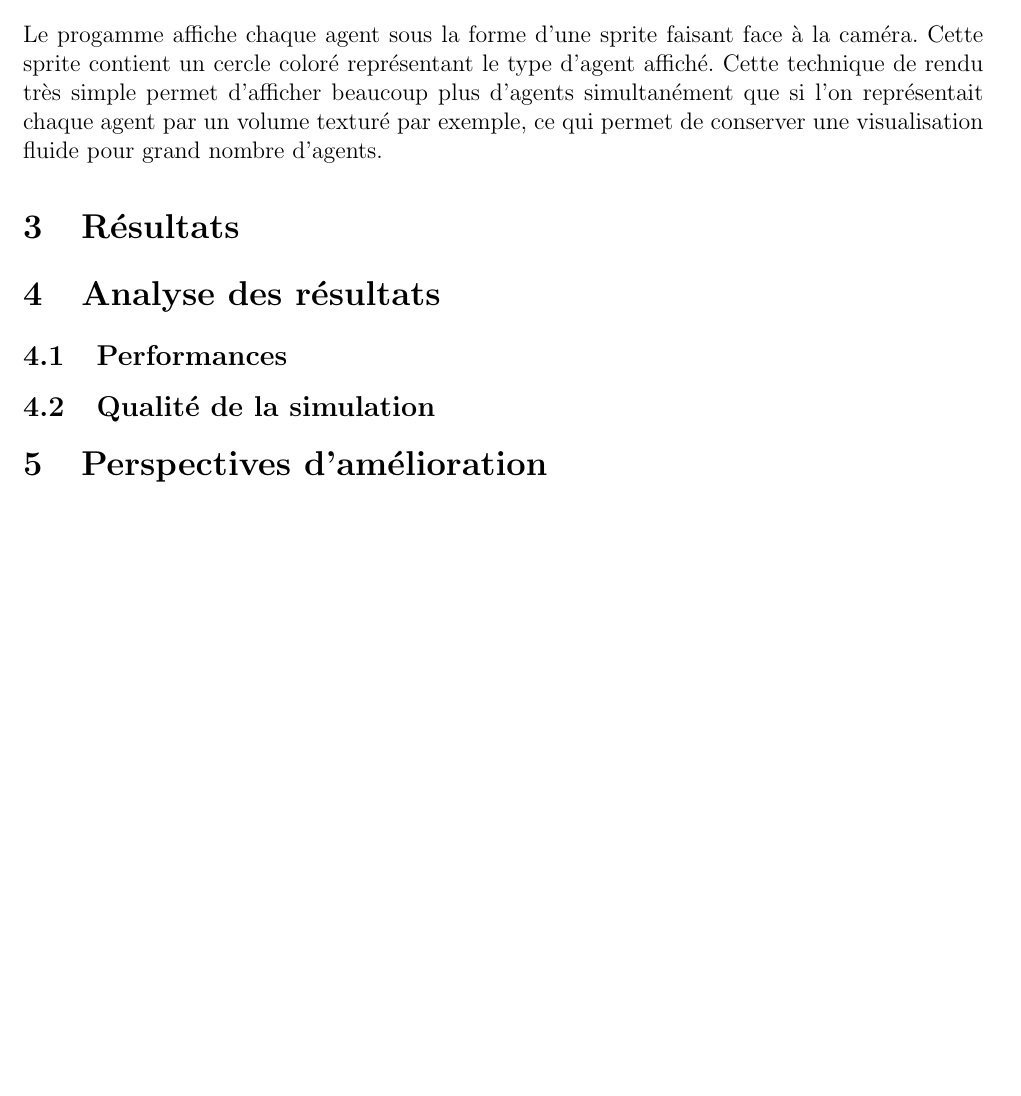
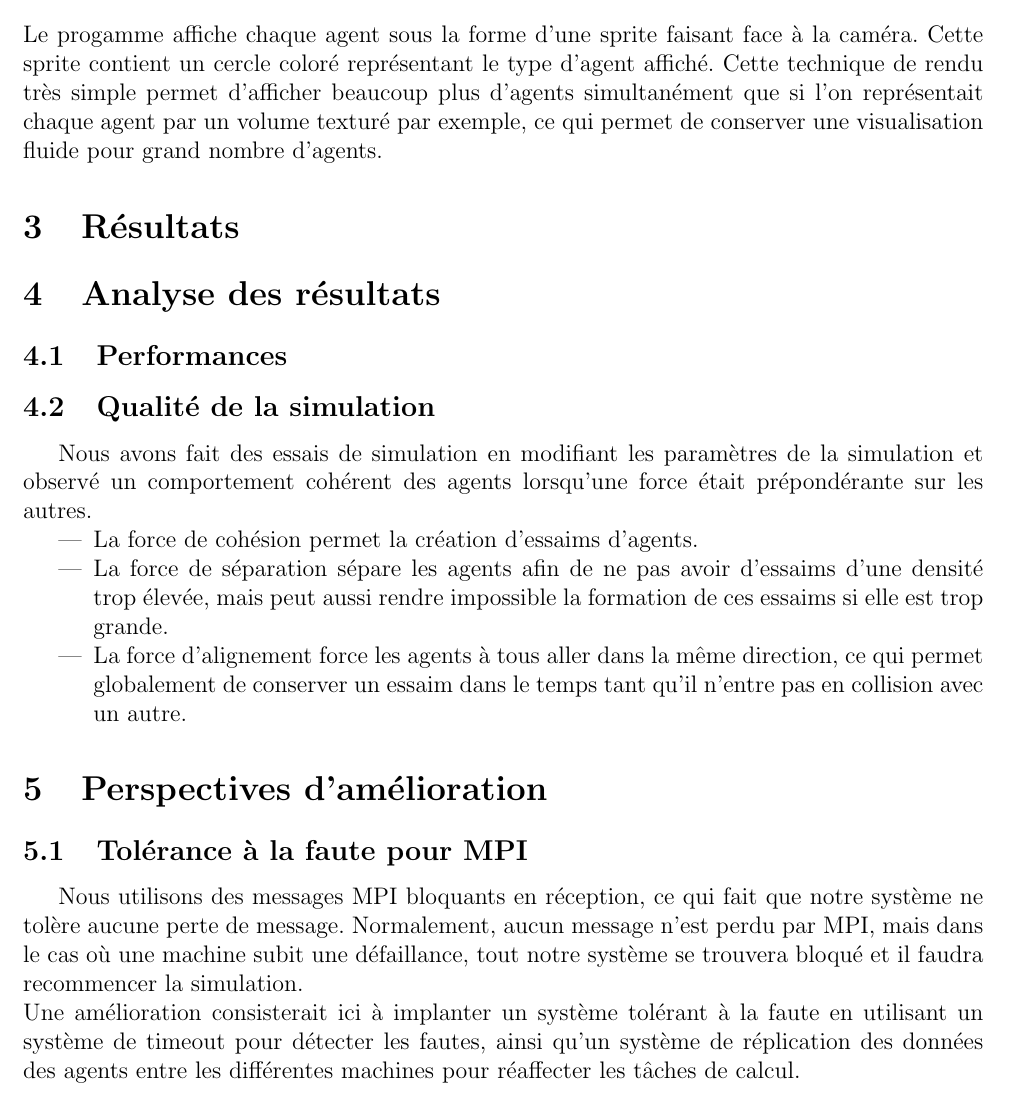
Before and after one commit to Poulpy21/boids, a LaTeX document (report/report.tex): part of page 3 of 3, cut so that both start at the same text, the shorter picture padded with empty space. Compiled offline with pdfLaTeX.

Commit message:
report++

```diff
--- a/report/report.tex
+++ b/report/report.tex
@@ -13,7 +13,7 @@
 \hyphenpenalty=10000
 
 \title{Simulation d'essaims particulaires}
-\author{Keck Jean-Baptiste - Gauthier Zirnhelt}
+\author{Keck Jean-Baptiste - Zirnhelt Gauthier}
 
 \begin{document}
 
@@ -130,11 +131,20 @@ Le progamme affiche chaque agent sous la forme d'une sprite faisant face à la c
 % formation d'esseims avec la force de cohésion : ok
 % force de séparation => esseims assez étalés : ok
 % alignement dans un direction commune qui sera conservée sauf collisions : ok
+Nous avons fait des essais de simulation en modifiant les paramètres de la simulation et observé un comportement cohérent des agents lorsqu'une force était prépondérante sur les autres.
+\begin{itemize}
+    \item La force de cohésion permet la création d'essaims d'agents.
+    \item La force de séparation sépare les agents afin de ne pas avoir d'essaims d'une densité trop élevée, mais peut aussi rendre impossible la formation de ces essaims si elle est trop grande.
+    \item La force d'alignement force les agents à tous aller dans la même direction, ce qui permet globalement de conserver un essaim dans le temps tant qu'il n'entre pas en collision avec un autre.
+\end{itemize}
 
 
 
 \section{Perspectives d'amélioration}
+\subsection{Tolérance à la faute pour MPI}
 % timeout sur les messages MPI au lieu de bloquer indéfiniment.
+Nous utilisons des messages MPI bloquants en réception, ce qui fait que notre système ne tolère aucune perte de message. Normalement, aucun message n'est perdu par MPI, mais dans le cas où une machine subit une défaillance, tout notre système se trouvera bloqué et il faudra recommencer la simulation.\\
+Une amélioration consisterait ici à implanter un système tolérant à la faute en utilisant un système de timeout pour détecter les fautes, ainsi qu'un système de réplication des données des agents entre les différentes machines pour réaffecter les tâches de calcul.
 % A voir à la fin
 
 
```
Also changed, not shown: report/report.tex (1 more changed lines).
